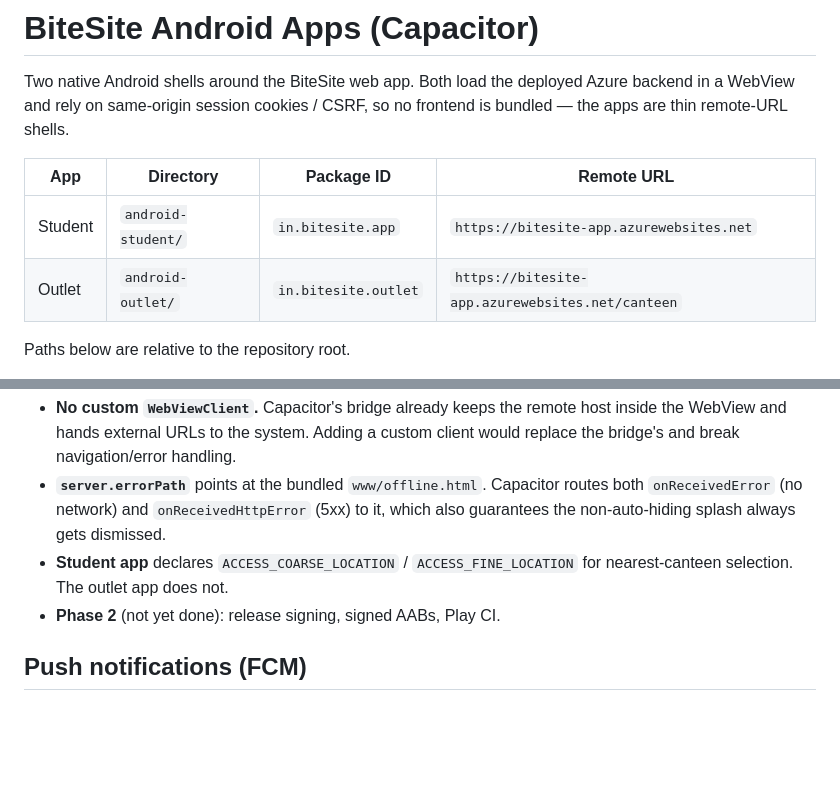
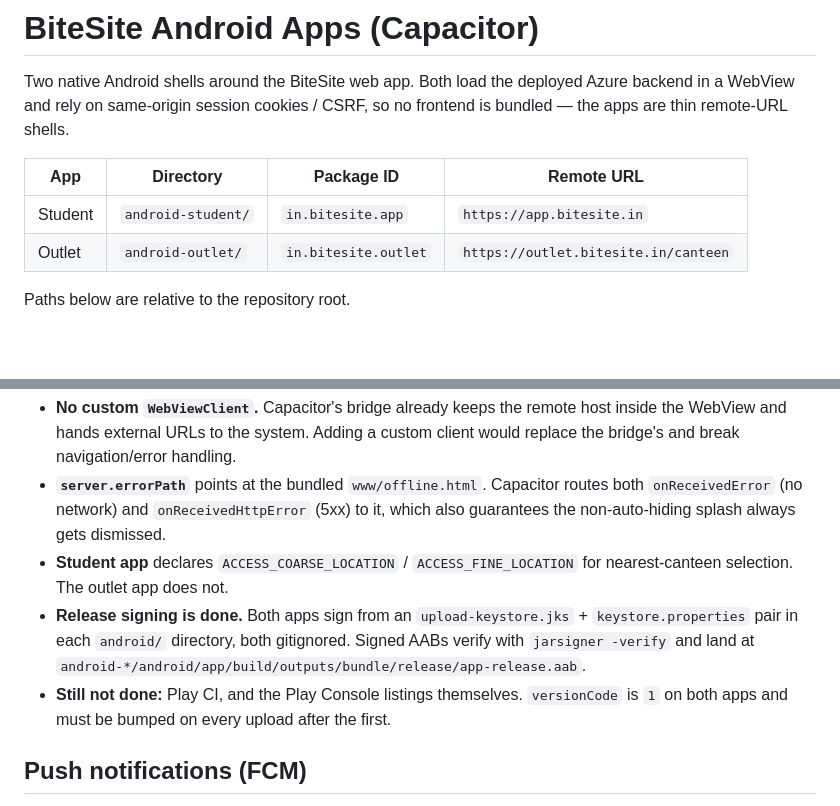
Before and after one commit to Sweta113Sharma/bite-site, a Markdown page: docs/android-apps.md, 2 parts joined by grey strips. Drawn GitHub-style; blank space fills up the shorter version.

Commit message:
Correct the Android doc's URLs and release-signing status
The table still named bitesite-app.azurewebsites.net while both Capacitor
configs point at app.bitesite.in and outlet.bitesite.in/canteen, and the
notes still listed release signing and signed AABs as not done. Both apps
sign from a gitignored upload-keystore.jks and their AABs verify.

What is genuinely still outstanding is Play CI and the Play Console listings,
so the note now says that instead, along with the versionCode bump every
upload after the first needs.

Co-Authored-By: Claude Opus 5 <noreply@anthropic.com>

```diff
--- a/docs/android-apps.md
+++ b/docs/android-apps.md
@@ -6,8 +6,8 @@ frontend is bundled — the apps are thin remote-URL shells.
 
 | App | Directory | Package ID | Remote URL |
 |-----|-----------|-----------|------------|
-| Student | `android-student/` | `in.bitesite.app` | `https://bitesite-app.azurewebsites.net` |
-| Outlet | `android-outlet/` | `in.bitesite.outlet` | `https://bitesite-app.azurewebsites.net/canteen` |
+| Student | `android-student/` | `in.bitesite.app` | `https://app.bitesite.in` |
+| Outlet | `android-outlet/` | `in.bitesite.outlet` | `https://outlet.bitesite.in/canteen` |
 
 Paths below are relative to the repository root.
 
@@ -144,7 +144,12 @@ live; on the desktop web both fall back to `0px` and nothing moves.
   it, which also guarantees the non-auto-hiding splash always gets dismissed.
 - **Student app** declares `ACCESS_COARSE_LOCATION` / `ACCESS_FINE_LOCATION` for
   nearest-canteen selection. The outlet app does not.
-- **Phase 2** (not yet done): release signing, signed AABs, Play CI.
+- **Release signing is done.** Both apps sign from an `upload-keystore.jks` +
+  `keystore.properties` pair in each `android/` directory, both gitignored. Signed
+  AABs verify with `jarsigner -verify` and land at
+  `android-*/android/app/build/outputs/bundle/release/app-release.aab`.
+- **Still not done:** Play CI, and the Play Console listings themselves. `versionCode`
+  is `1` on both apps and must be bumped on every upload after the first.
 
 ## Push notifications (FCM)
 
```
